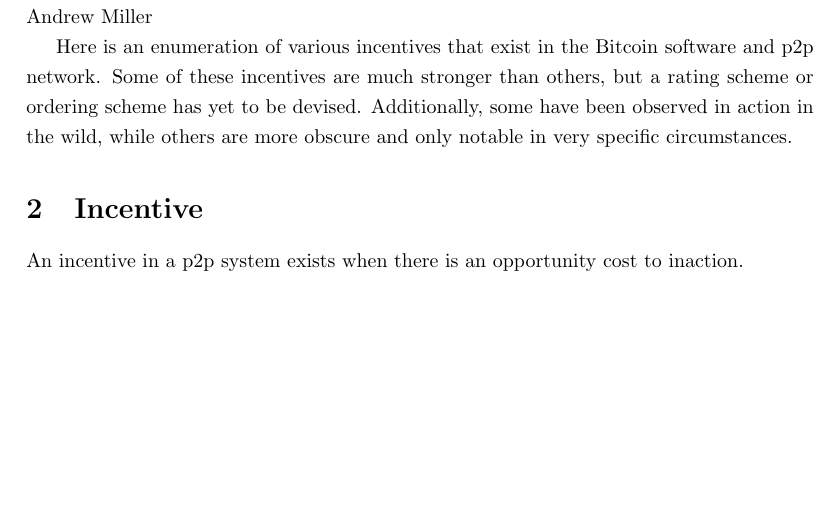
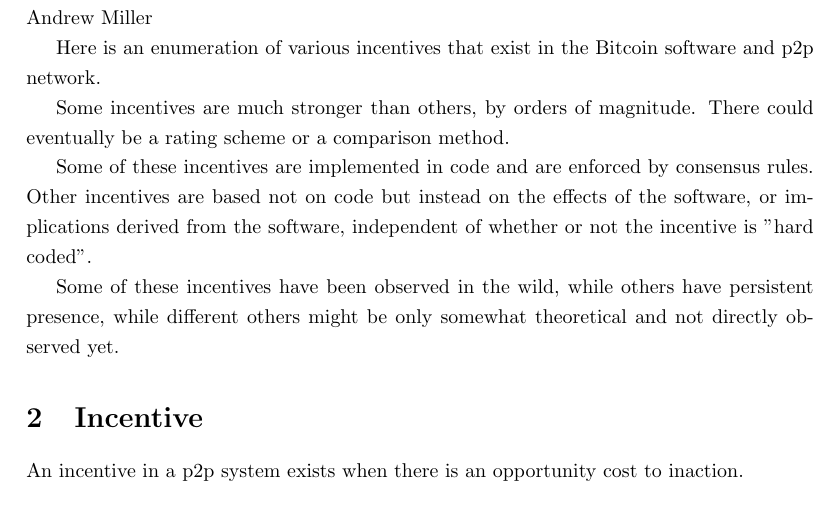
Before and after one commit to kanzure/bitcoin-incentives, a LaTeX document (bitcoin-incentives.tex): part of page 1 of 3, cut so that both start at the same text, the shorter picture padded with empty space. Compiled offline with pdfLaTeX.

Commit message:
clarify opening text about scoring

```diff
--- a/bitcoin-incentives.tex
+++ b/bitcoin-incentives.tex
@@ -29,10 +29,19 @@
 only secure if the incentive mechanism works....." - Andrew Miller
 
 Here is an enumeration of various incentives that exist in the Bitcoin software
-and p2p network. Some of these incentives are much stronger than others, but a
-rating scheme or ordering scheme has yet to be devised. Additionally, some have
-been observed in action in the wild, while others are more obscure and only
-notable in very specific circumstances.
+and p2p network.
+
+Some incentives are much stronger than others, by orders of magnitude. There
+could eventually be a rating scheme or a comparison method.
+
+Some of these incentives are implemented in code and are enforced by consensus
+rules. Other incentives are based not on code but instead on the effects of the
+software, or implications derived from the software, independent of whether or
+not the incentive is "hard coded".
+
+Some of these incentives have been observed in the wild, while others have
+persistent presence, while different others might be only somewhat theoretical
+and not directly observed yet.
 
 \section{Incentive}
 
```
